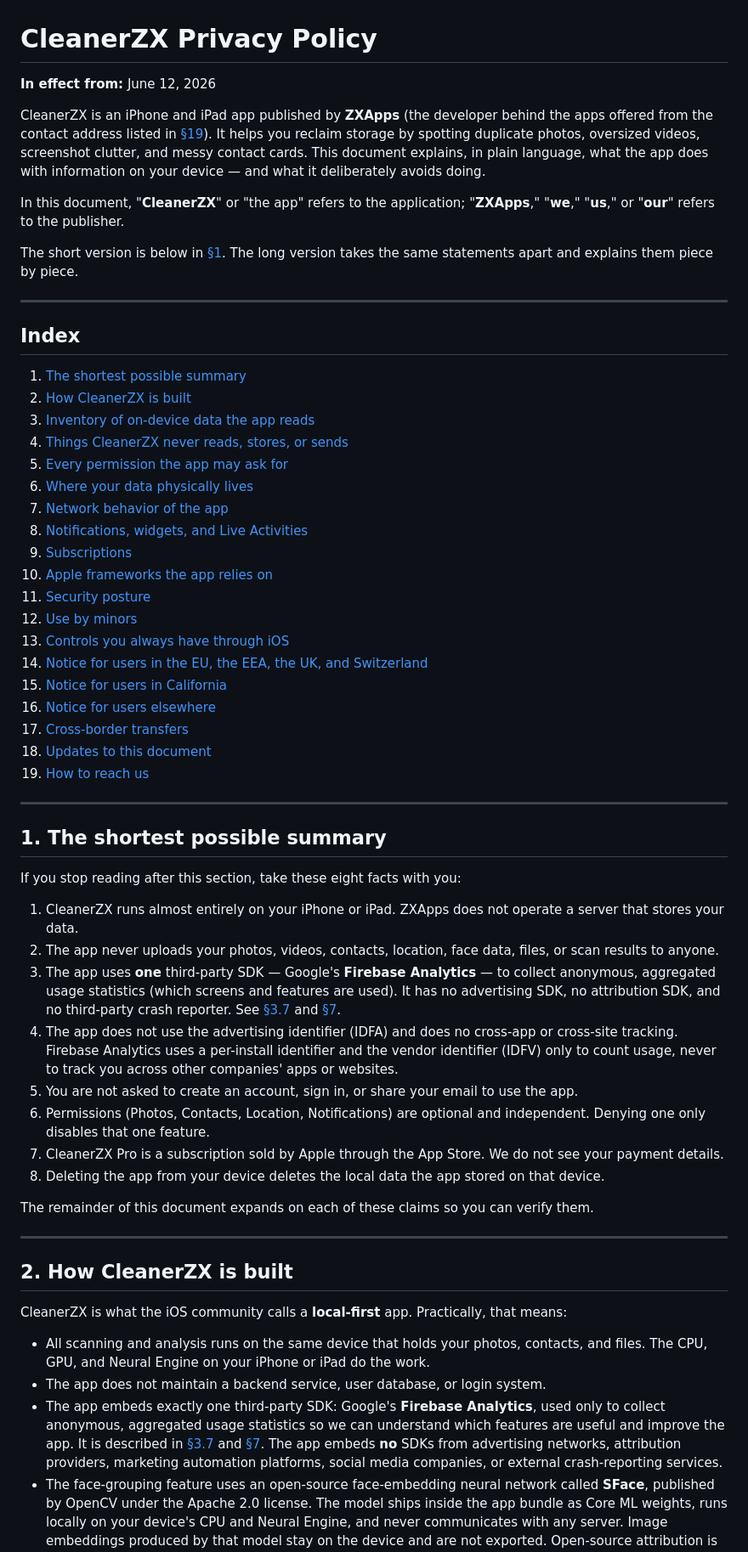
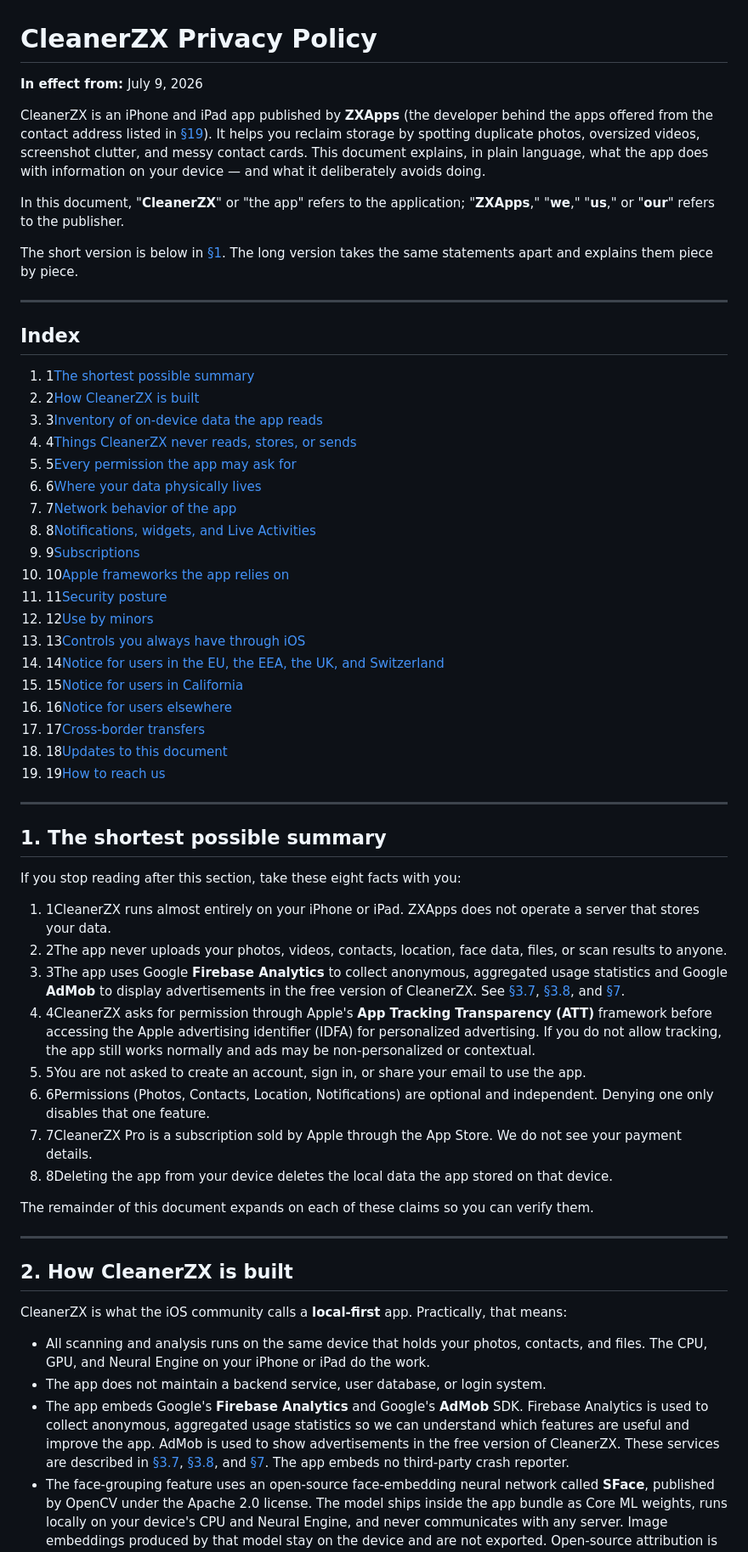
Before and after one commit to zxapps1993/CleanerZX, a Markdown page: docs/privacy.md, the part around one of its changes. Shown at 85% size. Drawn GitHub-style.

```diff
--- a/docs/privacy.md
+++ b/docs/privacy.md
@@ -1,6 +1,6 @@
 # CleanerZX Privacy Policy
 
-**In effect from:** June 12, 2026
+**In effect from:** July 9, 2026
 
 CleanerZX is an iPhone and iPad app published by **ZXApps** (the developer behind the apps offered from the contact address listed in [§19](#19-how-to-reach-us)). It helps you reclaim storage by spotting duplicate photos, oversized videos, screenshot clutter, and messy contact cards. This document explains, in plain language, what the app does with information on your device — and what it deliberately avoids doing.
 
@@ -12,25 +12,25 @@ The short version is below in [§1](#1-the-shortest-possible-summary). The long
 
 ## Index
 
-1. [The shortest possible summary](#1-the-shortest-possible-summary)
-2. [How CleanerZX is built](#2-how-cleanerzx-is-built)
-3. [Inventory of on-device data the app reads](#3-inventory-of-on-device-data-the-app-reads)
-4. [Things CleanerZX never reads, stores, or sends](#4-things-cleanerzx-never-reads-stores-or-sends)
-5. [Every permission the app may ask for](#5-every-permission-the-app-may-ask-for)
-6. [Where your data physically lives](#6-where-your-data-physically-lives)
-7. [Network behavior of the app](#7-network-behavior-of-the-app)
-8. [Notifications, widgets, and Live Activities](#8-notifications-widgets-and-live-activities)
-9. [Subscriptions](#9-subscriptions)
-10. [Apple frameworks the app relies on](#10-apple-frameworks-the-app-relies-on)
-11. [Security posture](#11-security-posture)
-12. [Use by minors](#12-use-by-minors)
-13. [Controls you always have through iOS](#13-controls-you-always-have-through-ios)
-14. [Notice for users in the EU, the EEA, the UK, and Switzerland](#14-notice-for-users-in-the-eu-the-eea-the-uk-and-switzerland)
-15. [Notice for users in California](#15-notice-for-users-in-california)
-16. [Notice for users elsewhere](#16-notice-for-users-elsewhere)
-17. [Cross-border transfers](#17-cross-border-transfers)
-18. [Updates to this document](#18-updates-to-this-document)
-19. [How to reach us](#19-how-to-reach-us)
+1. 1[The shortest possible summary](#1-the-shortest-possible-summary)
+2. 2[How CleanerZX is built](#2-how-cleanerzx-is-built)
+3. 3[Inventory of on-device data the app reads](#3-inventory-of-on-device-data-the-app-reads)
+4. 4[Things CleanerZX never reads, stores, or sends](#4-things-cleanerzx-never-reads-stores-or-sends)
+5. 5[Every permission the app may ask for](#5-every-permission-the-app-may-ask-for)
+6. 6[Where your data physically lives](#6-where-your-data-physically-lives)
+7. 7[Network behavior of the app](#7-network-behavior-of-the-app)
+8. 8[Notifications, widgets, and Live Activities](#8-notifications-widgets-and-live-activities)
+9. 9[Subscriptions](#9-subscriptions)
+10. 10[Apple frameworks the app relies on](#10-apple-frameworks-the-app-relies-on)
+11. 11[Security posture](#11-security-posture)
+12. 12[Use by minors](#12-use-by-minors)
+13. 13[Controls you always have through iOS](#13-controls-you-always-have-through-ios)
+14. 14[Notice for users in the EU, the EEA, the UK, and Switzerland](#14-notice-for-users-in-the-eu-the-eea-the-uk-and-switzerland)
+15. 15[Notice for users in California](#15-notice-for-users-in-california)
+16. 16[Notice for users elsewhere](#16-notice-for-users-elsewhere)
+17. 17[Cross-border transfers](#17-cross-border-transfers)
+18. 18[Updates to this document](#18-updates-to-this-document)
+19. 19[How to reach us](#19-how-to-reach-us)
 
 ---
 
@@ -38,14 +38,14 @@ The short version is below in [§1](#1-the-shortest-possible-summary). The long
 
 If you stop reading after this section, take these eight facts with you:
 
-1. CleanerZX runs almost entirely on your iPhone or iPad. ZXApps does not operate a server that stores your data.
-2. The app never uploads your photos, videos, contacts, location, face data, files, or scan results to anyone.
-3. The app uses **one** third-party SDK — Google's **Firebase Analytics** — to collect anonymous, aggregated usage statistics (which screens and features are used). It has no advertising SDK, no attribution SDK, and no third-party crash reporter. See [§3.7](#37-anonymous-usage-analytics) and [§7](#7-network-behavior-of-the-app).
-4. The app does not use the advertising identifier (IDFA) and does no cross-app or cross-site tracking. Firebase Analytics uses a per-install identifier and the vendor identifier (IDFV) only to count usage, never to track you across other companies' apps or websites.
-5. You are not asked to create an account, sign in, or share your email to use the app.
-6. Permissions (Photos, Contacts, Location, Notifications) are optional and independent. Denying one only disables that one feature.
-7. CleanerZX Pro is a subscription sold by Apple through the App Store. We do not see your payment details.
-8. Deleting the app from your device deletes the local data the app stored on that device.
+1. 1CleanerZX runs almost entirely on your iPhone or iPad. ZXApps does not operate a server that stores your data.
+2. 2The app never uploads your photos, videos, contacts, location, face data, files, or scan results to anyone.
+3. 3The app uses Google **Firebase Analytics** to collect anonymous, aggregated usage statistics and Google **AdMob** to display advertisements in the free version of CleanerZX. See [§3.7](#37-anonymous-usage-analytics), [§3.8](#38-advertising-google-admob-and-app-tracking-transparency-att), and [§7](#7-network-behavior-of-the-app).
+4. 4CleanerZX asks for permission through Apple's **App Tracking Transparency (ATT)** framework before accessing the Apple advertising identifier (IDFA) for personalized advertising. If you do not allow tracking, the app still works normally and ads may be non-personalized or contextual.
+5. 5You are not asked to create an account, sign in, or share your email to use the app.
+6. 6Permissions (Photos, Contacts, Location, Notifications) are optional and independent. Denying one only disables that one feature.
+7. 7CleanerZX Pro is a subscription sold by Apple through the App Store. We do not see your payment details.
+8. 8Deleting the app from your device deletes the local data the app stored on that device.
 
 The remainder of this document expands on each of these claims so you can verify them.
 
@@ -57,6 +57,6 @@ CleanerZX is what the iOS community calls a **local-first** app. Practically, th
 
 - All scanning and analysis runs on the same device that holds your photos, contacts, and files. The CPU, GPU, and Neural Engine on your iPhone or iPad do the work.
 - The app does not maintain a backend service, user database, or login system.
-- The app embeds exactly one third-party SDK: Google's **Firebase Analytics**, used only to collect anonymous, aggregated usage statistics so we can understand which features are useful and improve the app. It is described in [§3.7](#37-anonymous-usage-analytics) and [§7](#7-network-behavior-of-the-app). The app embeds **no** SDKs from advertising networks, attribution providers, marketing automation platforms, social media companies, or external crash-reporting services.
+- The app embeds Google's **Firebase Analytics** and Google's **AdMob** SDK. Firebase Analytics is used to collect anonymous, aggregated usage statistics so we can understand which features are useful and improve the app. AdMob is used to show advertisements in the free version of CleanerZX. These services are described in [§3.7](#37-anonymous-usage-analytics), [§3.8](#38-advertising-google-admob-and-app-tracking-transparency-att), and [§7](#7-network-behavior-of-the-app). The app embeds no third-party crash reporter.
 - The face-grouping feature uses an open-source face-embedding neural network called **SFace**, published by OpenCV under the Apache 2.0 license. The model ships inside the app bundle as Core ML weights, runs locally on your device's CPU and Neural Engine, and never communicates with any server. Image embeddings produced by that model stay on the device and are not exported. Open-source attribution is available in **Account → Licenses** inside the app.
 
```
Also changed, not shown: other parts of docs/privacy.md (+49 -39 lines).
